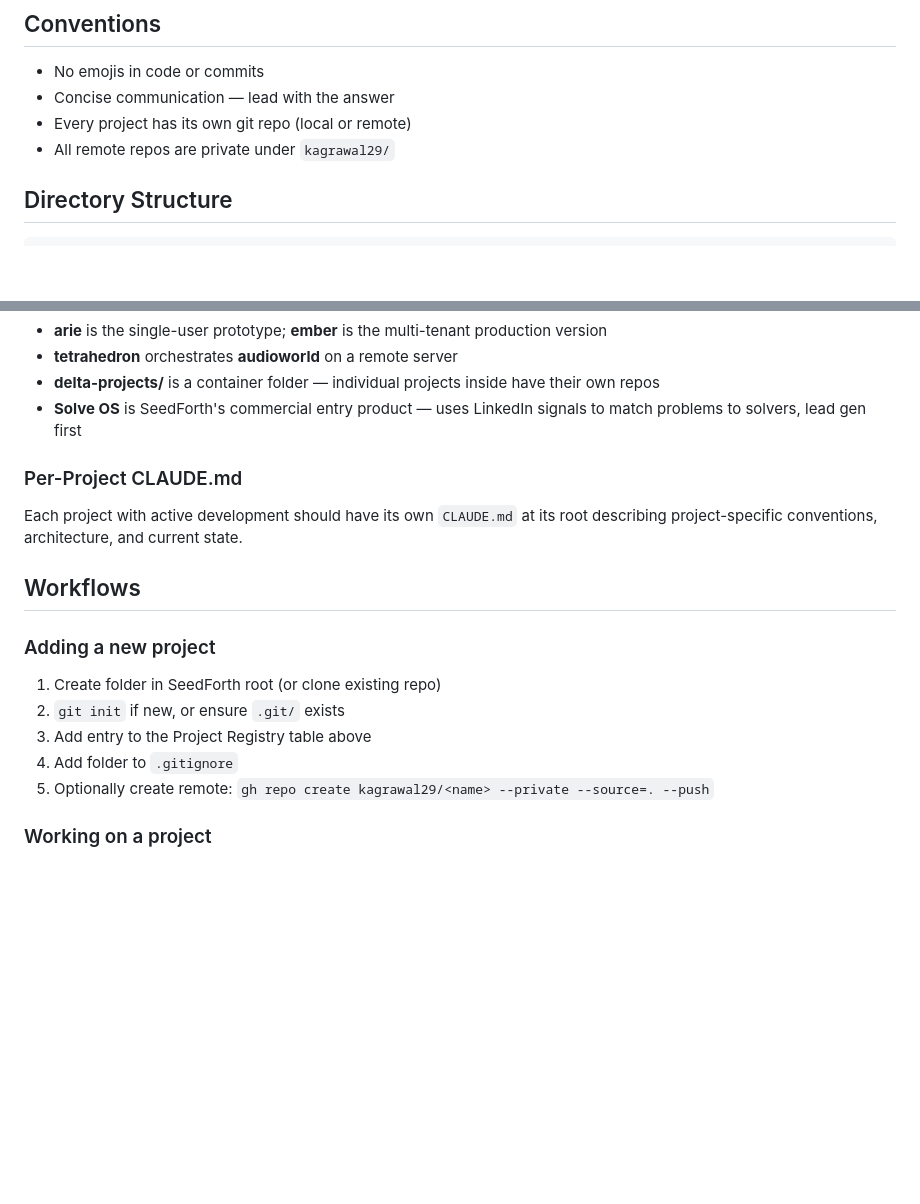
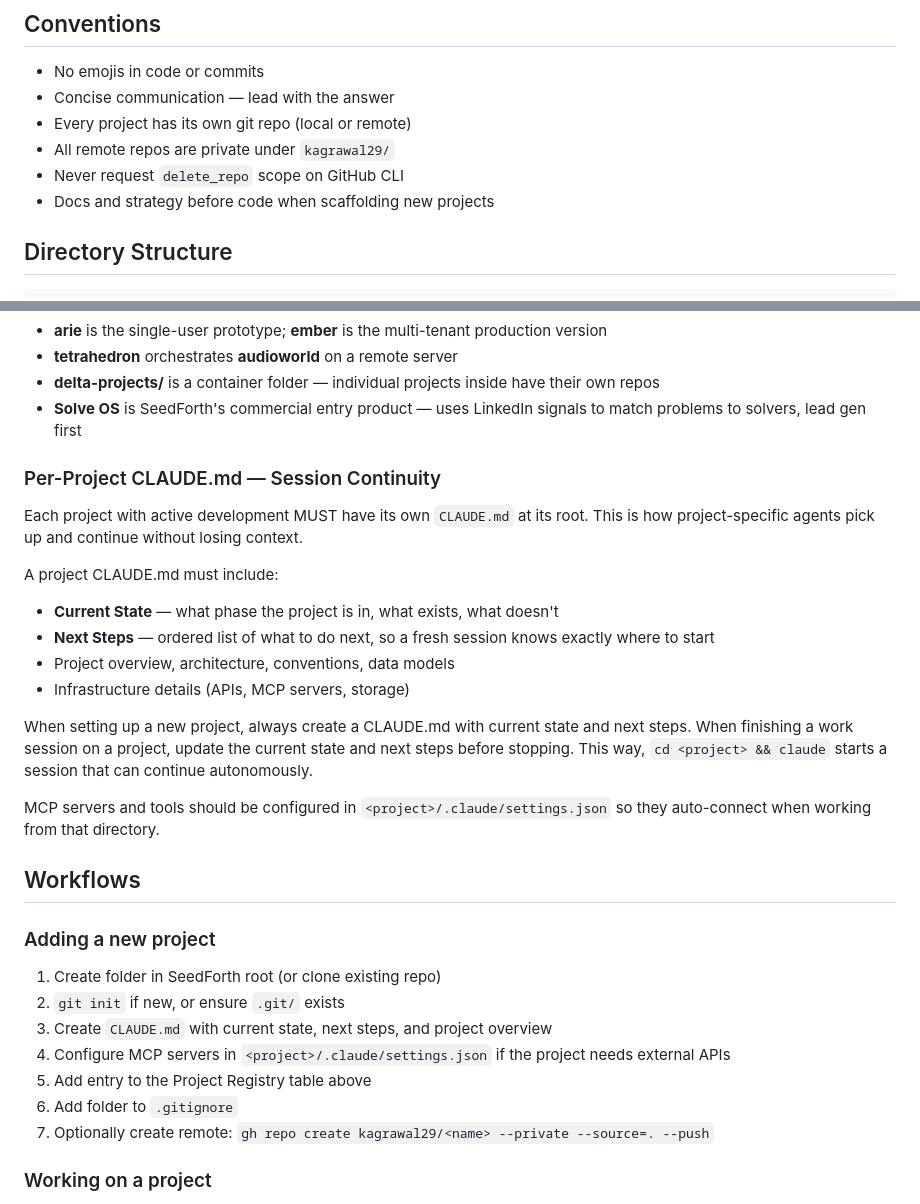
Before and after one commit to kagrawal29/seedforth, a Markdown page: CLAUDE.md, 2 parts joined by grey strips. Rendered like a GitHub page; blank space fills up the shorter version.

Commit message:
Add session continuity principle to orchestration CLAUDE.md
Every project must have a CLAUDE.md with current state and next steps
so project-specific agents can pick up and continue autonomously.
MCP servers configured per-project in .claude/settings.json.
Updated new project workflow to include these steps.

Co-Authored-By: Claude Opus 4.6 <noreply@anthropic.com>

```diff
--- a/CLAUDE.md
+++ b/CLAUDE.md
@@ -8,6 +8,8 @@ This is the parent repo for all SeedForth projects. It contains no application c
 - Concise communication — lead with the answer
 - Every project has its own git repo (local or remote)
 - All remote repos are private under `kagrawal29/`
+- Never request `delete_repo` scope on GitHub CLI
+- Docs and strategy before code when scaffolding new projects
 
 ## Directory Structure
 
@@ -65,18 +67,30 @@ SeedForth/
 - **delta-projects/** is a container folder — individual projects inside have their own repos
 - **Solve OS** is SeedForth's commercial entry product — uses LinkedIn signals to match problems to solvers, lead gen first
 
-### Per-Project CLAUDE.md
+### Per-Project CLAUDE.md — Session Continuity
 
-Each project with active development should have its own `CLAUDE.md` at its root describing project-specific conventions, architecture, and current state.
+Each project with active development MUST have its own `CLAUDE.md` at its root. This is how project-specific agents pick up and continue without losing context.
+
+A project CLAUDE.md must include:
+- **Current State** — what phase the project is in, what exists, what doesn't
+- **Next Steps** — ordered list of what to do next, so a fresh session knows exactly where to start
+- Project overview, architecture, conventions, data models
+- Infrastructure details (APIs, MCP servers, storage)
+
+When setting up a new project, always create a CLAUDE.md with current state and next steps. When finishing a work session on a project, update the current state and next steps before stopping. This way, `cd <project> && claude` starts a session that can continue autonomously.
+
+MCP servers and tools should be configured in `<project>/.claude/settings.json` so they auto-connect when working from that directory.
 
 ## Workflows
 
 ### Adding a new project
 1. Create folder in SeedForth root (or clone existing repo)
 2. `git init` if new, or ensure `.git/` exists
-3. Add entry to the Project Registry table above
-4. Add folder to `.gitignore`
-5. Optionally create remote: `gh repo create kagrawal29/<name> --private --source=. --push`
+3. Create `CLAUDE.md` with current state, next steps, and project overview
+4. Configure MCP servers in `<project>/.claude/settings.json` if the project needs external APIs
+5. Add entry to the Project Registry table above
+6. Add folder to `.gitignore`
+7. Optionally create remote: `gh repo create kagrawal29/<name> --private --source=. --push`
 
 ### Working on a project
 1. `cd <project-folder>/`
```
